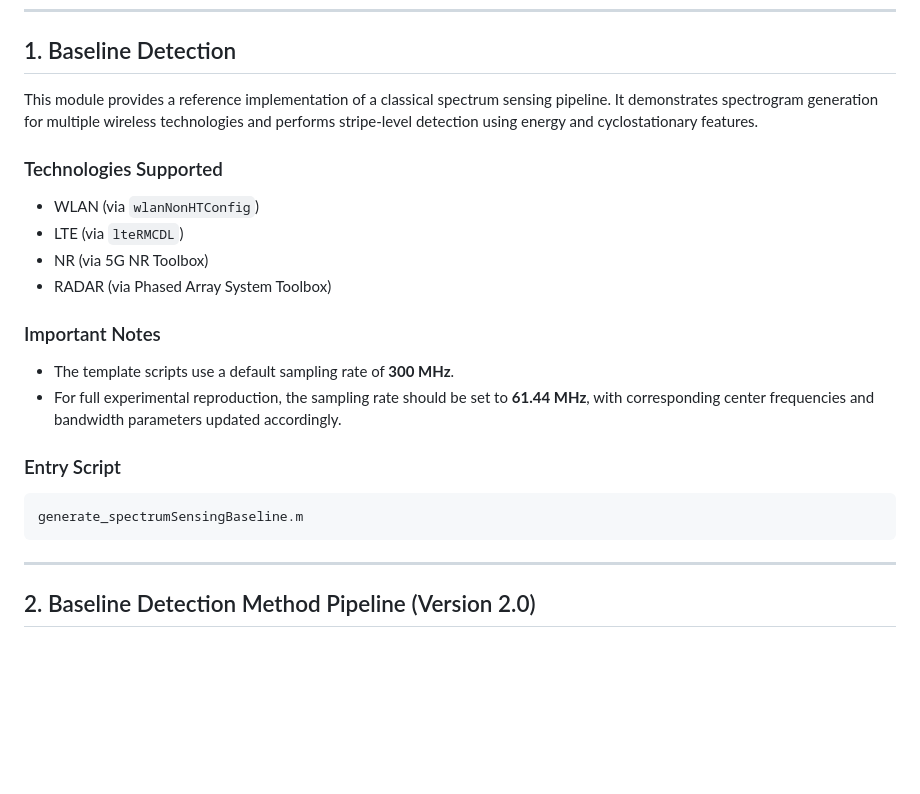
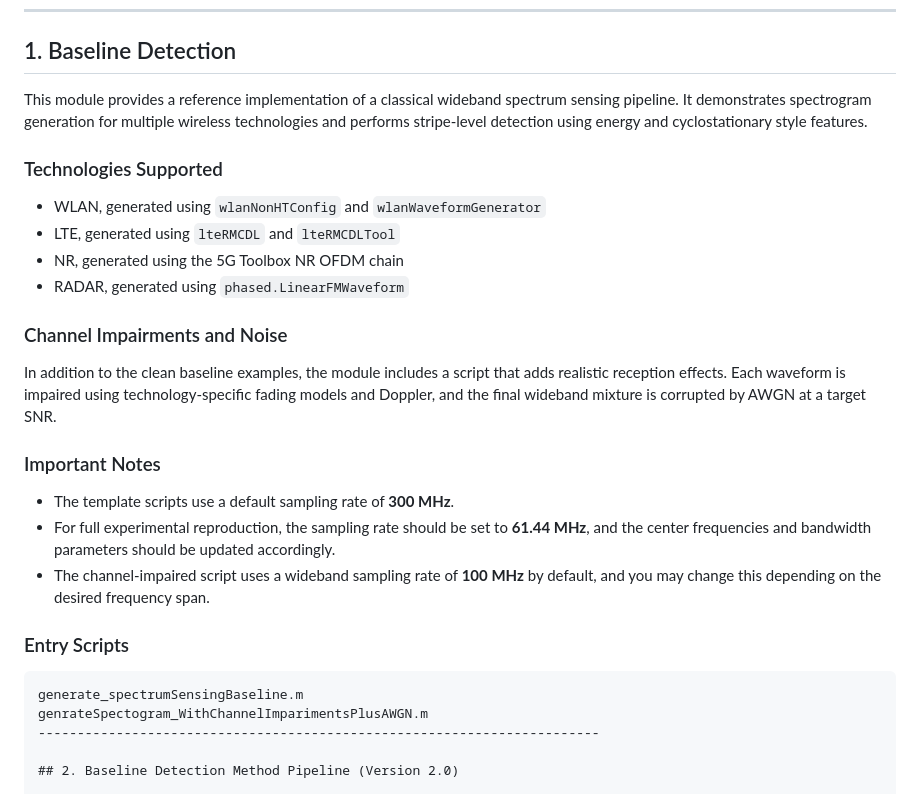
Before and after one commit to ashvinsrini/Spectrum-Sensing, a Markdown page: README.md, the part around the change. GitHub-like rendering; blank space fills up the shorter version.

````diff
--- a/README.md
+++ b/README.md
@@ -27,31 +27,30 @@ Each module is described below.
 
 ## 1. Baseline Detection
 
-This module provides a reference implementation of a classical spectrum
-sensing pipeline. It demonstrates spectrogram generation for multiple
-wireless technologies and performs stripe-level detection using energy
-and cyclostationary features.
+This module provides a reference implementation of a classical wideband spectrum sensing pipeline. It demonstrates spectrogram generation for multiple wireless technologies and performs stripe-level detection using energy and cyclostationary style features.
 
 ### Technologies Supported
 
--   WLAN (via `wlanNonHTConfig`)
--   LTE (via `lteRMCDL`)
--   NR (via 5G NR Toolbox)
--   RADAR (via Phased Array System Toolbox)
+- WLAN, generated using `wlanNonHTConfig` and `wlanWaveformGenerator`
+- LTE, generated using `lteRMCDL` and `lteRMCDLTool`
+- NR, generated using the 5G Toolbox NR OFDM chain
+- RADAR, generated using `phased.LinearFMWaveform`
+
+### Channel Impairments and Noise
+
+In addition to the clean baseline examples, the module includes a script that adds realistic reception effects. Each waveform is impaired using technology-specific fading models and Doppler, and the final wideband mixture is corrupted by AWGN at a target SNR.
 
 ### Important Notes
 
--   The template scripts use a default sampling rate of **300 MHz**.
--   For full experimental reproduction, the sampling rate should be set
-    to **61.44 MHz**, with corresponding center frequencies and
-    bandwidth parameters updated accordingly.
+- The template scripts use a default sampling rate of **300 MHz**.
+- For full experimental reproduction, the sampling rate should be set to **61.44 MHz**, and the center frequencies and bandwidth parameters should be updated accordingly.
+- The channel-impaired script uses a wideband sampling rate of **100 MHz** by default, and you may change this depending on the desired frequency span.
 
-### Entry Script
+### Entry Scripts
 
-``` matlab
+```matlab
 generate_spectrumSensingBaseline.m
-```
-
+genrateSpectogram_WithChannelImparimentsPlusAWGN.m
 ------------------------------------------------------------------------
 
 ## 2. Baseline Detection Method Pipeline (Version 2.0)
````
